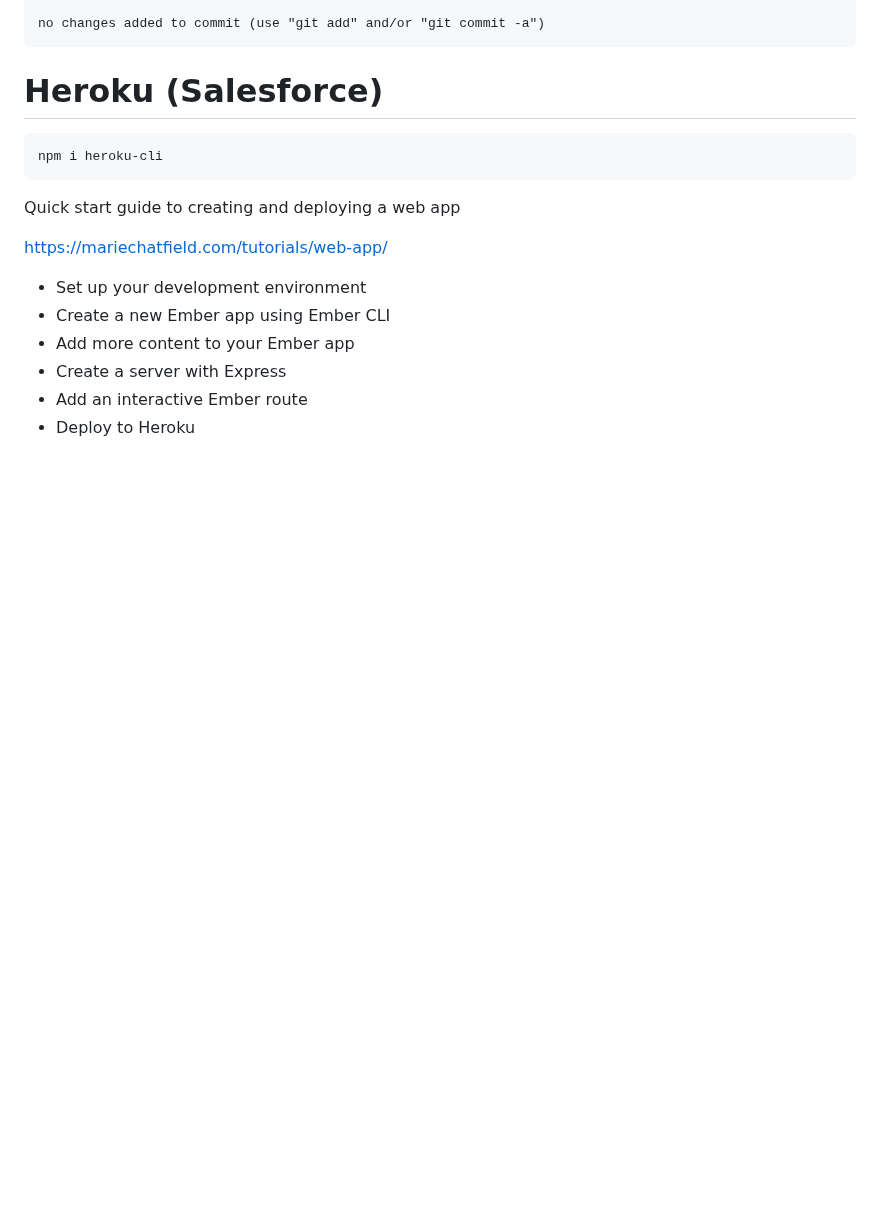
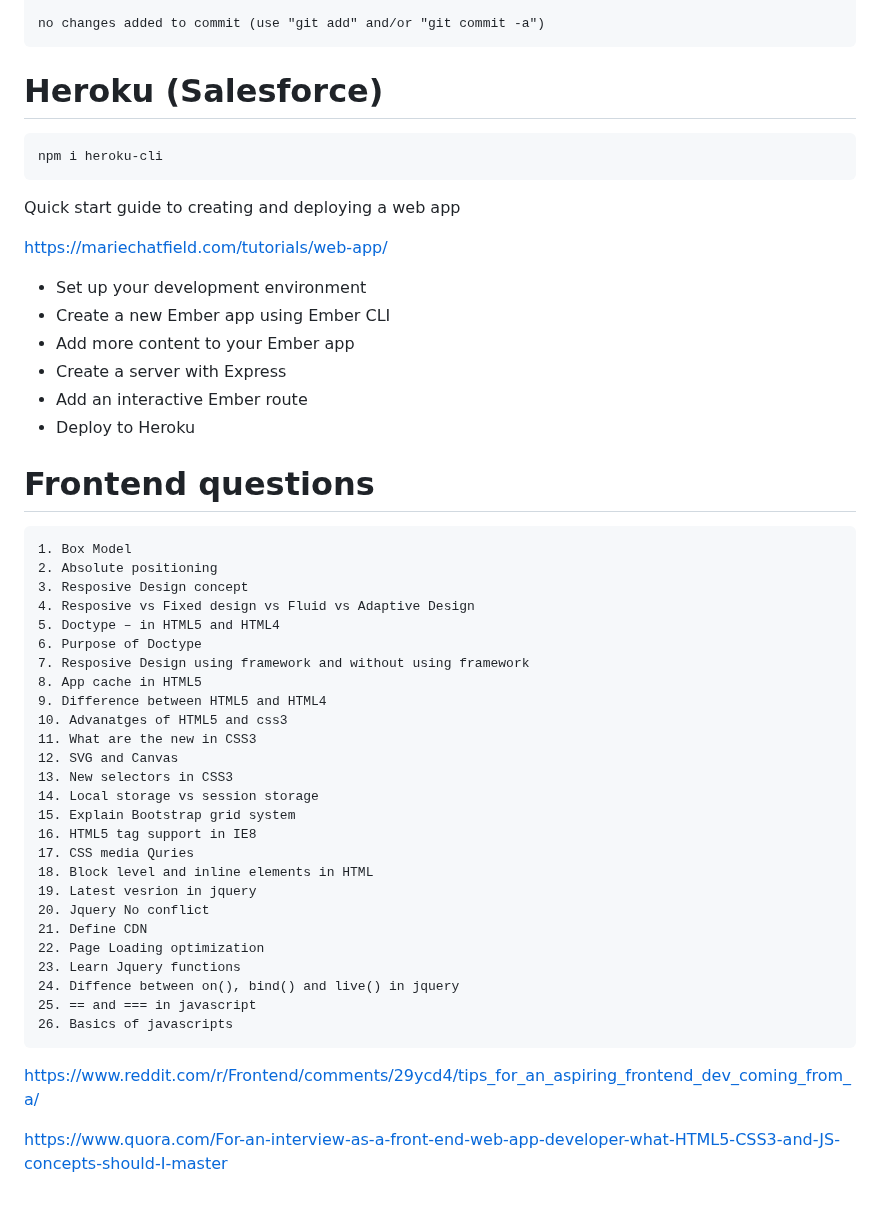
Before and after one commit to gtechsltn/Build-Ember-Blog, a Markdown page: README.md, the part around the change. GitHub-like rendering; blank space fills up the shorter version.

````diff
--- a/README.md
+++ b/README.md
@@ -423,3 +423,38 @@ https://mariechatfield.com/tutorials/web-app/
 + Create a server with Express
 + Add an interactive Ember route
 + Deploy to Heroku
+
+# Frontend questions
+
+```
+1. Box Model
+2. Absolute positioning
+3. Resposive Design concept
+4. Resposive vs Fixed design vs Fluid vs Adaptive Design
+5. Doctype – in HTML5 and HTML4
+6. Purpose of Doctype
+7. Resposive Design using framework and without using framework
+8. App cache in HTML5
+9. Difference between HTML5 and HTML4
+10. Advanatges of HTML5 and css3
+11. What are the new in CSS3
+12. SVG and Canvas
+13. New selectors in CSS3
+14. Local storage vs session storage
+15. Explain Bootstrap grid system
+16. HTML5 tag support in IE8
+17. CSS media Quries
+18. Block level and inline elements in HTML
+19. Latest vesrion in jquery
+20. Jquery No conflict
+21. Define CDN
+22. Page Loading optimization
+23. Learn Jquery functions
+24. Diffence between on(), bind() and live() in jquery
+25. == and === in javascript
+26. Basics of javascripts
+```
+
+https://www.reddit.com/r/Frontend/comments/29ycd4/tips_for_an_aspiring_frontend_dev_coming_from_a/
+
+https://www.quora.com/For-an-interview-as-a-front-end-web-app-developer-what-HTML5-CSS3-and-JS-concepts-should-I-master
````
